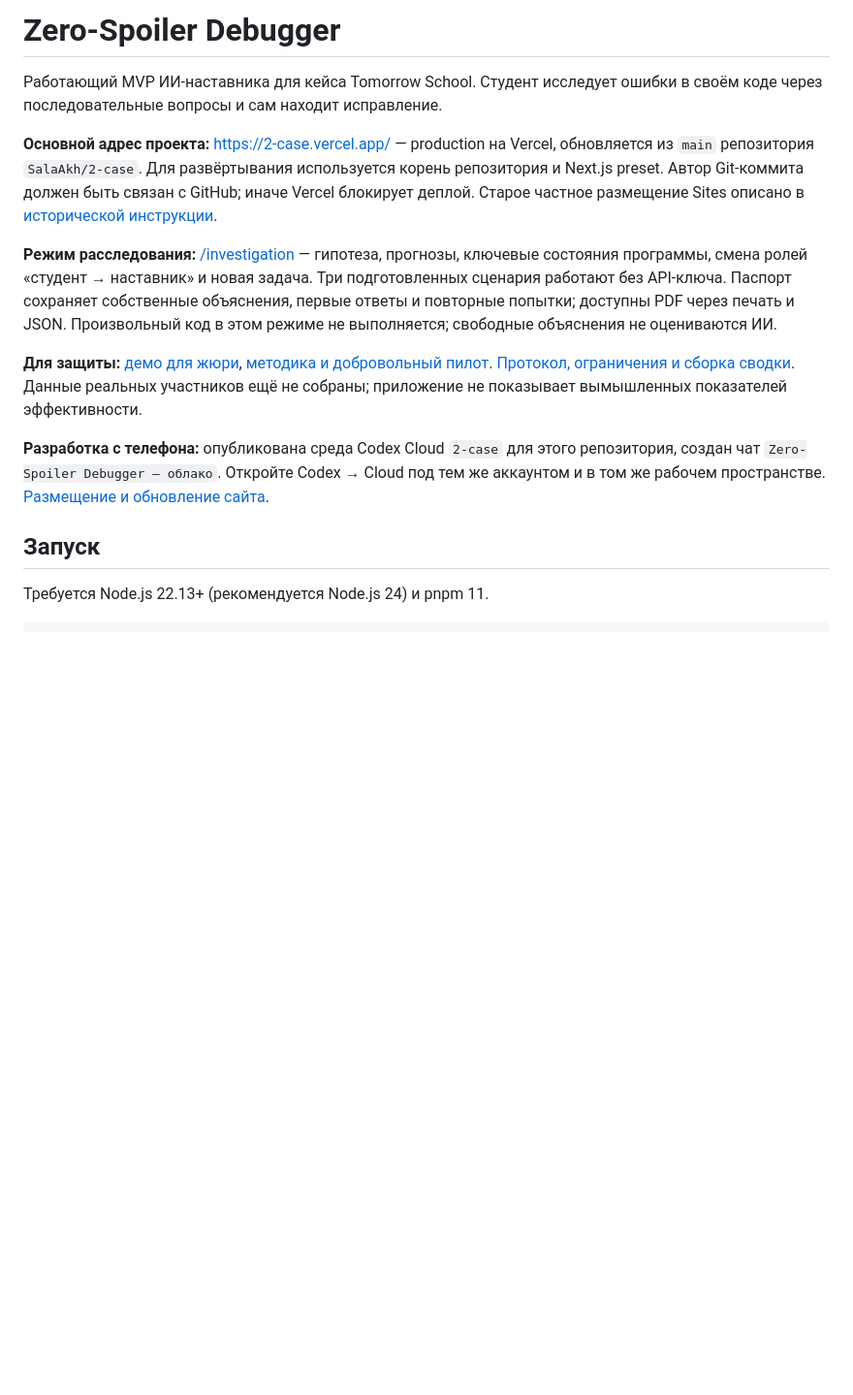
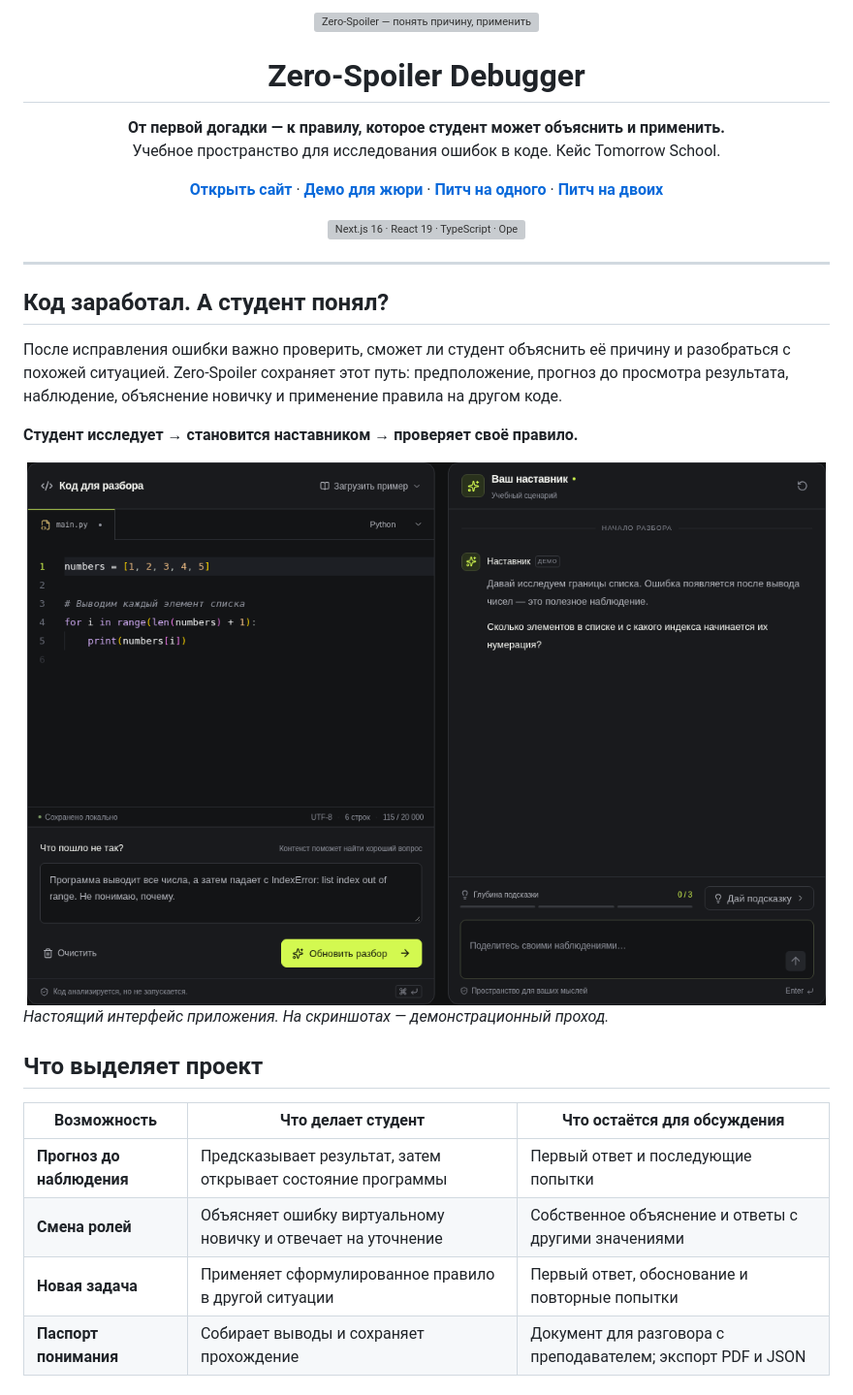
Before and after one commit to SalaAkh/2-case, a Markdown page: README.md, the part around one of its changes. Shown at 97% size. Rendered like a GitHub page; pictures changed too: docs/images/workspace-desktop.png (added); blank space fills up the shorter version; grey boxes are pictures that could not be loaded.

Commit message:
docs: design GitHub project page with branded cover and product views

```diff
--- a/README.md
+++ b/README.md
@@ -1,15 +1,43 @@
-# Zero-Spoiler Debugger
+<p align="center">
+  <img src="docs/images/cover.svg" alt="Zero-Spoiler — понять причину, применить правило. Проект для Tomorrow School." width="100%">
+</p>
 
-Работающий MVP ИИ-наставника для кейса Tomorrow School. Студент исследует ошибки в своём коде через последовательные вопросы и сам находит исправление.
+<h1 align="center">Zero-Spoiler Debugger</h1>
 
-**Основной адрес проекта:** https://2-case.vercel.app/ — production на Vercel, обновляется из `main` репозитория `SalaAkh/2-case`. Для развёртывания используется корень репозитория и Next.js preset. Автор Git-коммита должен быть связан с GitHub; иначе Vercel блокирует деплой. Старое частное размещение Sites описано в [исторической инструкции](docs/sites-deployment.md).
+<p align="center">
+  <strong>От первой догадки — к правилу, которое студент может объяснить и применить.</strong><br>
+  Учебное пространство для исследования ошибок в коде. Кейс Tomorrow School.
+</p>
 
-**Режим расследования:** [/investigation](https://2-case.vercel.app/investigation) — гипотеза, прогнозы, ключевые состояния программы, смена ролей «студент → наставник» и новая задача. Три подготовленных сценария работают без API-ключа. Паспорт сохраняет собственные объяснения, первые ответы и повторные попытки; доступны PDF через печать и JSON. Произвольный код в этом режиме не выполняется; свободные объяснения не оцениваются ИИ.
+<p align="center">
+  <a href="https://2-case.vercel.app/"><strong>Открыть сайт</strong></a> ·
+  <a href="https://2-case.vercel.app/investigation?mode=jury"><strong>Демо для жюри</strong></a> ·
+  <a href="docs/presentation/pitch-solo.md"><strong>Питч на одного</strong></a> ·
+  <a href="docs/presentation/pitch.md"><strong>Питч на двоих</strong></a>
+</p>
 
-**Для защиты:** [демо для жюри](https://2-case.vercel.app/investigation?mode=jury), [методика и добровольный пилот](https://2-case.vercel.app/pilot). [Протокол, ограничения и сборка сводки](docs/pilot-protocol.md). Данные реальных участников ещё не собраны; приложение не показывает вымышленных показателей эффективности.
+<p align="center">
+  <img src="docs/images/stack.svg" alt="Next.js 16 · React 19 · TypeScript · OpenAI · Monaco · MVP · 3 учебных сценария" width="840">
+</p>
 
-**Разработка с телефона:** опубликована среда Codex Cloud `2-case` для этого репозитория, создан чат `Zero-Spoiler Debugger — облако`. Откройте Codex → Cloud под тем же аккаунтом и в том же рабочем пространстве. [Размещение и обновление сайта](docs/sites-deployment.md).
+---
 
-## Запуск
+## Код заработал. А студент понял?
 
-Требуется Node.js 22.13+ (рекомендуется Node.js 24) и pnpm 11.
+После исправления ошибки важно проверить, сможет ли студент объяснить её причину и разобраться с похожей ситуацией. Zero-Spoiler сохраняет этот путь: предположение, прогноз до просмотра результата, наблюдение, объяснение новичку и применение правила на другом коде.
+
+**Студент исследует → становится наставником → проверяет своё правило.**
+
+<img src="docs/images/workspace-desktop.png" alt="Рабочее пространство Zero-Spoiler: редактор кода, описание ошибки и диалог с наставником" width="100%">
+
+*Настоящий интерфейс приложения. На скриншотах — демонстрационный проход.*
+
+## Что выделяет проект
+
+| Возможность | Что делает студент | Что остаётся для обсуждения |
+| --- | --- | --- |
+| **Прогноз до наблюдения** | Предсказывает результат, затем открывает состояние программы | Первый ответ и последующие попытки |
+| **Смена ролей** | Объясняет ошибку виртуальному новичку и отвечает на уточнение | Собственное объяснение и ответы с другими значениями |
+| **Новая задача** | Применяет сформулированное правило в другой ситуации | Первый ответ, обоснование и повторные попытки |
+| **Паспорт понимания** | Собирает выводы и сохраняет прохождение | Документ для разговора с преподавателем; экспорт PDF и JSON |
+
```
Also changed, not shown: other parts of README.md (+76 -71 lines), docs/development.md (added, +96 -0 lines), docs/images/investigation-desktop.png (added), docs/images/mobile.png (added), 2 other files.
